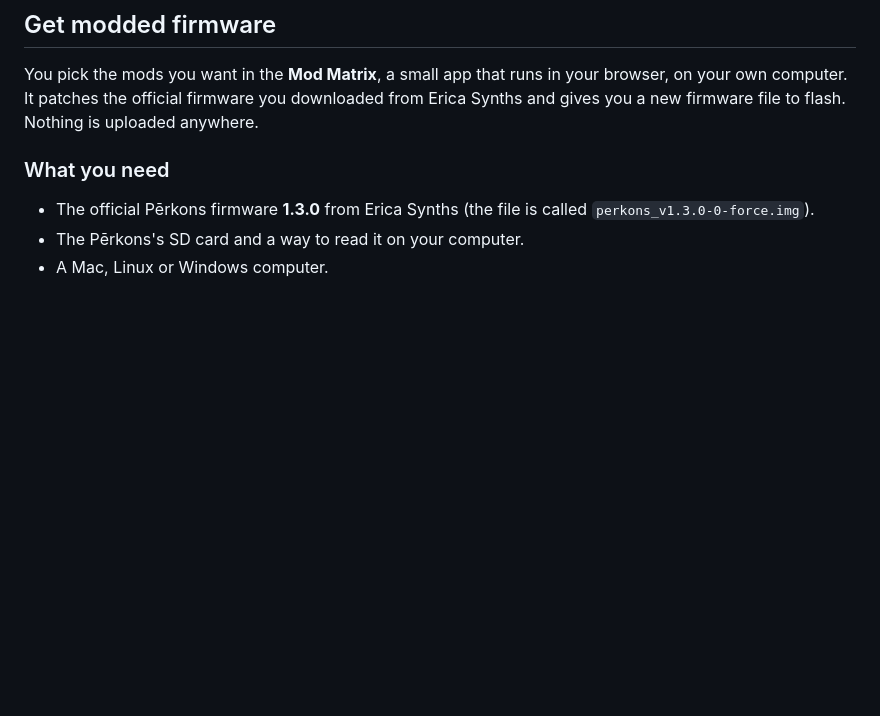
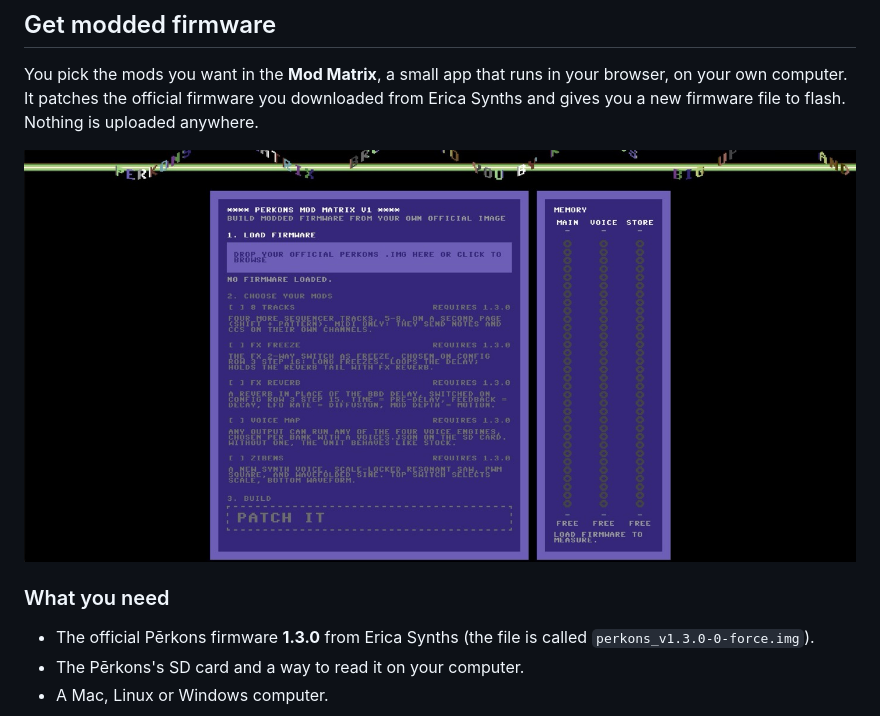
Before and after one commit to kiteless/perkons-re, a Markdown page: README.md, the part around the change. Rendered like a GitHub page; pictures changed too: docs/img/modmatrix.jpg (added); blank space fills up the shorter version.

Commit message:
README: Mod Matrix screenshot

```diff
--- a/README.md
+++ b/README.md
@@ -18,6 +18,8 @@ from the official update.
 You pick the mods you want in the **Mod Matrix**, a small app that runs in your browser,
 on your own computer. It patches the official firmware you downloaded from Erica Synths
 and gives you a new firmware file to flash. Nothing is uploaded anywhere.
+
+![The Mod Matrix: load your official image, tick the mods, PATCH IT; the MEMORY pane shows how much room the chosen mods take](docs/img/modmatrix.jpg)
 
 ### What you need
 
```
